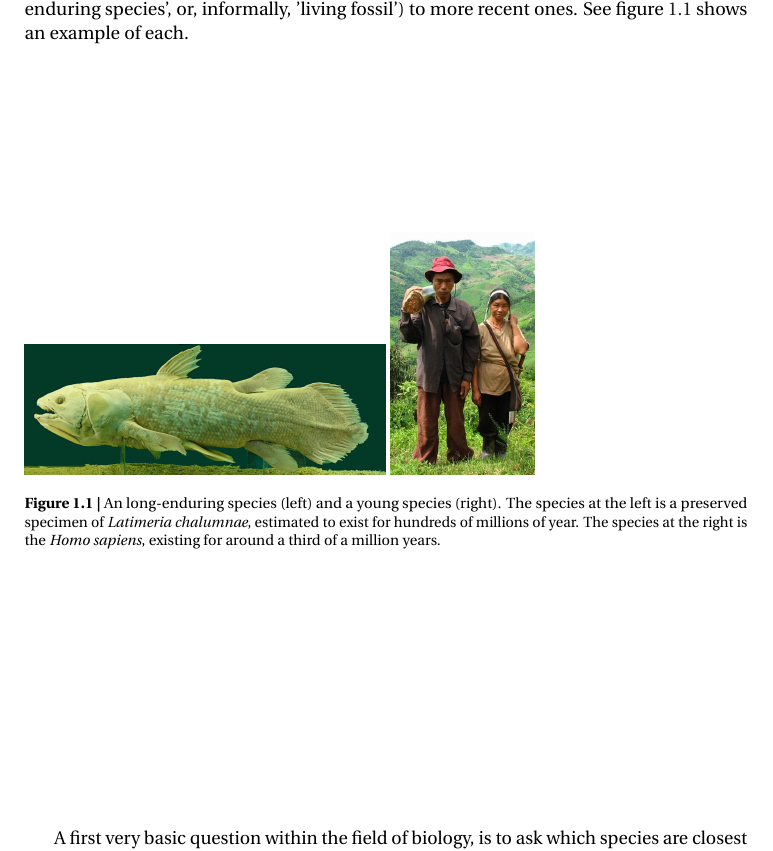
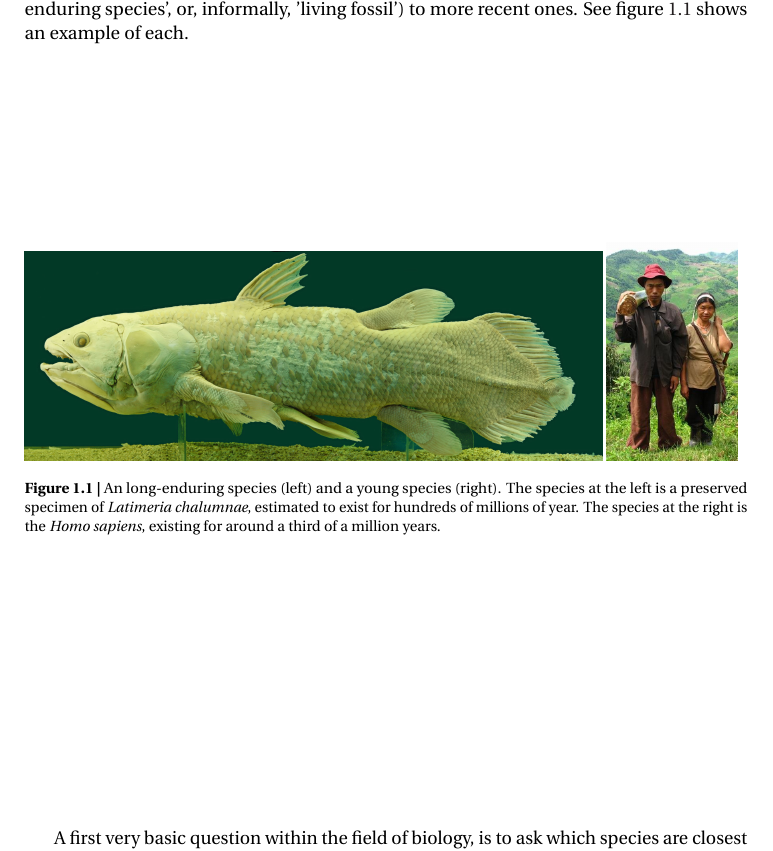
Before and after one commit to richelbilderbeek/thesis_introduction, a LaTeX thesis (header.tex, which reads introduction.tex): part of page 4 of 10, cut so that both start at the same text. Compiled offline with pdfLaTeX; a missing bibliography style is replaced by a similar one.

Commit message:
Nice fig 1

```diff
--- a/introduction.tex
+++ b/introduction.tex
@@ -40,8 +40,8 @@ to more recent ones. See figure \ref{fig:long_enduring_and_young_species}
 shows an example of each.
 
 \begin{figure}[H]
-  \includegraphics[width=0.5\textwidth]{latimeria_chalumnae.jpg}
-  \includegraphics[width=0.2\textwidth]{homo_sapiens.jpg}
+  \includegraphics[width=0.80\textwidth]{latimeria_chalumnae.jpg}
+  \includegraphics[width=0.18\textwidth]{homo_sapiens.jpg}
   \caption{
     An long-enduring species (left) and a young species (right).
     The species at the left is a preserved specimen of \textit{Latimeria chalumnae},
```
Also changed, not shown: introduction.pdf.
